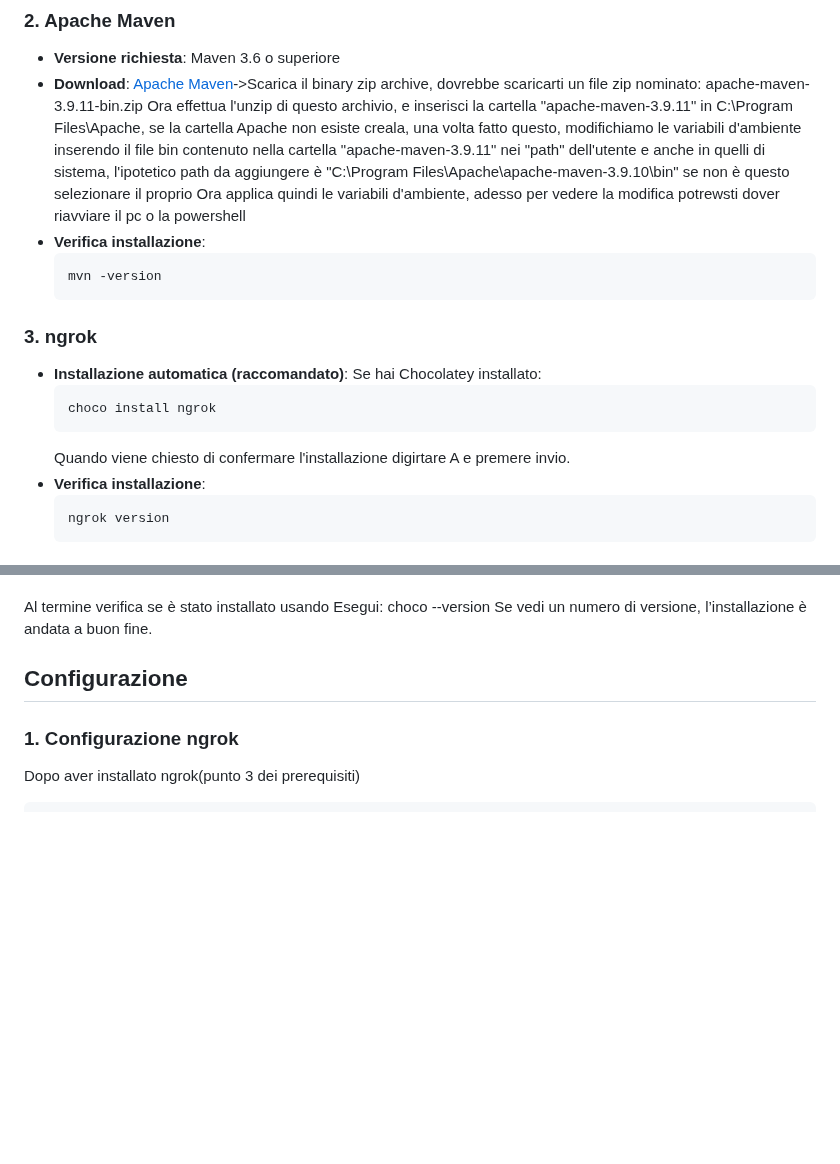
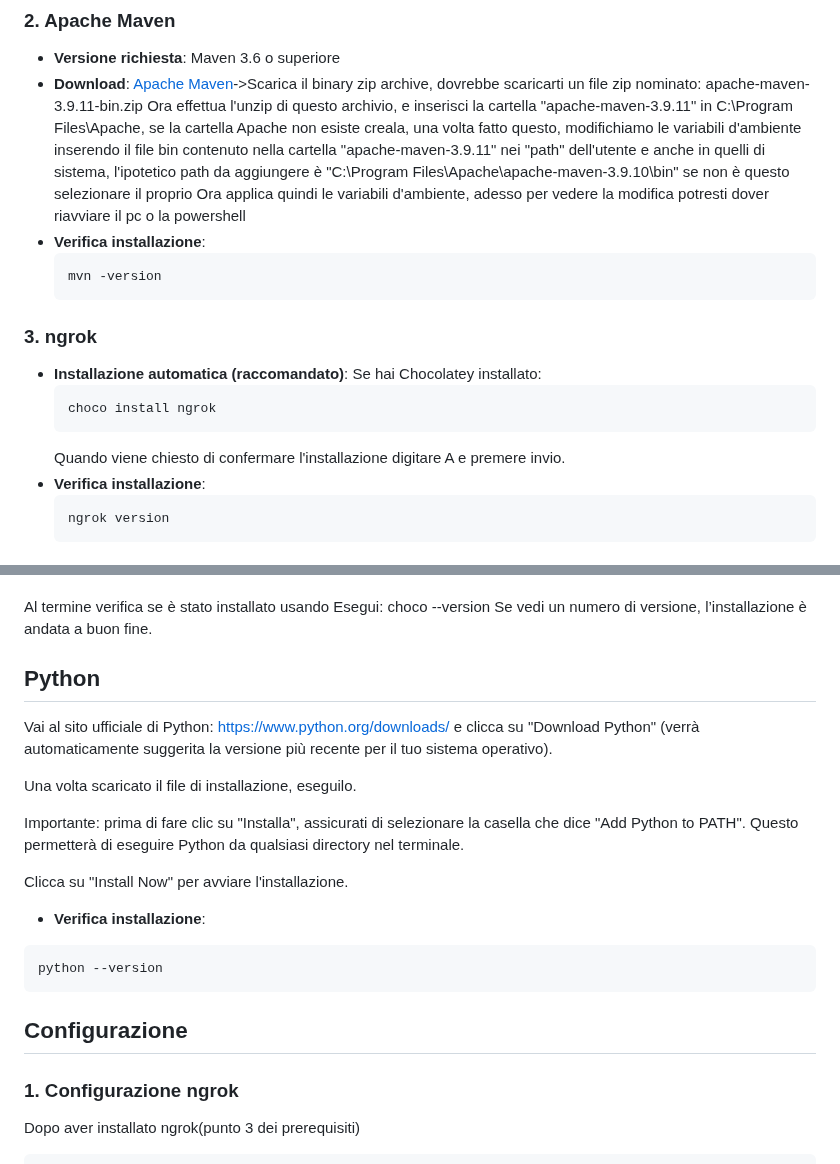
Before and after one commit to Sdrongo19/FuturaLabStudent_Gruppo3, a Markdown page: Configurazione.md, 2 parts joined by grey strips. Rendered like a GitHub page; blank space fills up the shorter version.

````diff
--- a/Configurazione.md
+++ b/Configurazione.md
@@ -18,7 +18,7 @@ Questa guida descrive tutti i passaggi necessari per configurare e avviare il ba
 - **Download**: [Apache Maven](https://maven.apache.org/download.cgi)->Scarica il binary zip archive, dovrebbe scaricarti un file zip nominato: apache-maven-3.9.11-bin.zip
                 Ora effettua l'unzip di questo archivio, e inserisci la cartella "apache-maven-3.9.11" in C:\Program Files\Apache, se la cartella Apache non esiste creala, una volta fatto questo, modifichiamo le variabili d'ambiente
                 inserendo il file bin contenuto nella cartella "apache-maven-3.9.11" nei "path" dell'utente e anche in quelli di sistema, l'ipotetico path da aggiungere è "C:\Program Files\Apache\apache-maven-3.9.10\bin" se non è questo selezionare il proprio
-                Ora applica quindi le variabili d'ambiente, adesso per vedere la modifica potrewsti dover riavviare il pc o la powershell
+                Ora applica quindi le variabili d'ambiente, adesso per vedere la modifica potresti dover riavviare il pc o la powershell
 - **Verifica installazione**:
   ```bash
   mvn -version
@@ -29,7 +29,7 @@ Questa guida descrive tutti i passaggi necessari per configurare e avviare il ba
   ```bash
   choco install ngrok
   ```
-  Quando viene chiesto di confermare l'installazione digirtare A e premere invio.
+  Quando viene chiesto di confermare l'installazione digitare A e premere invio.
 - **Verifica installazione**:
   ```bash
   ngrok version
@@ -55,6 +55,22 @@ Al termine verifica se è stato installato usando
 Esegui:
     choco --version
 Se vedi un numero di versione, l’installazione è andata a buon fine.
+
+
+## Python
+Vai al sito ufficiale di Python: https://www.python.org/downloads/ e clicca su "Download Python" (verrà automaticamente suggerita la versione più recente per il tuo sistema operativo).
+
+Una volta scaricato il file di installazione, eseguilo.
+
+Importante: prima di fare clic su "Installa", assicurati di selezionare la casella che dice "Add Python to PATH". Questo permetterà di eseguire Python da qualsiasi directory nel terminale.
+
+Clicca su "Install Now" per avviare l'installazione.
+
+- **Verifica installazione**:
+```bash
+python --version
+```
+
 
 ## Configurazione
 
````
